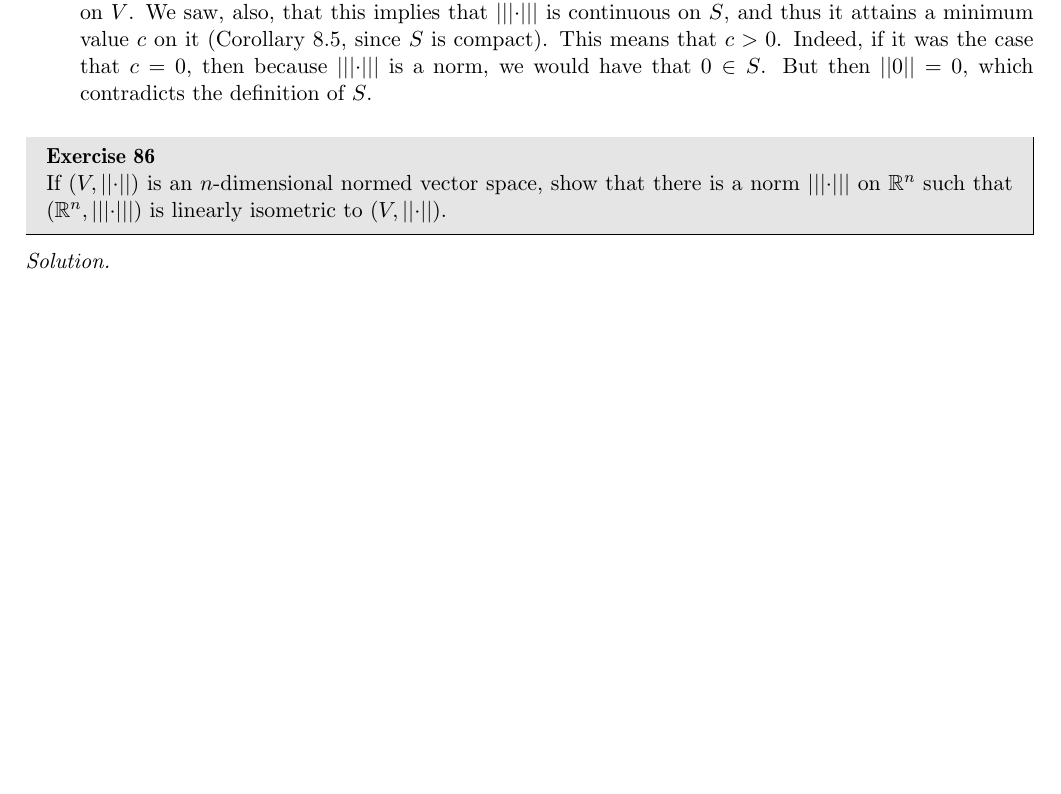
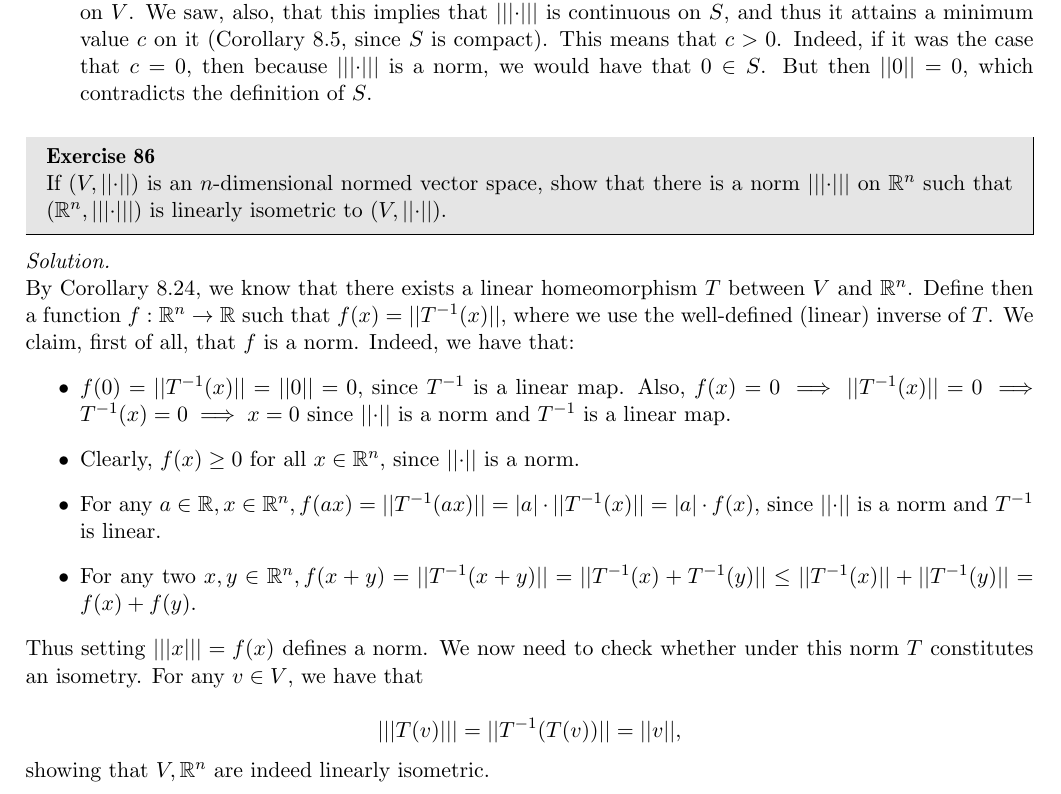
Before and after one commit to geomlyd/math_solutions, a LaTeX thesis (carothers_ra/main.tex, which reads carothers_ra/ch8.tex): part of page 120 of 121, cut so that both start at the same text, the shorter picture padded with empty space. Compiled offline with pdfLaTeX.

Commit message:
Carothers Ex. 8.86

```diff
--- a/carothers_ra/ch8.tex
+++ b/carothers_ra/ch8.tex
@@ -1166,7 +1166,24 @@
 
 \begin{solution}
 
+    By Corollary 8.24, we know that there exists a linear homeomorphism $T$ between $V$ and $\mathbb{R}^n$.
+    Define then a function $f: \mathbb{R}^n \rightarrow \mathbb{R}$ such that $f(x) = \lvert \lvert T^{-1}(x) \rvert \rvert$, where we use the well-defined (linear) inverse of $T$.
+    We claim, first of all, that $f$ is a norm.
+    Indeed, we have that:
+    \begin{itemize}
+        \item $f(0) = \lvert \lvert T^{-1}(x) \rvert \rvert = \lvert \lvert 0 \rvert \rvert = 0$, since $T^{-1}$ is a linear map.
+        Also, $f(x) = 0 \implies \lvert \lvert T^{-1}(x) \rvert \rvert = 0 \implies T^{-1}(x) = 0 \implies x = 0$ since $\lvert \lvert \cdot \rvert \rvert$ is a norm and $T^{-1}$ is a linear map.
+        \item Clearly, $f(x) \geq 0$ for all $x \in \mathbb{R}^n$, since $\lvert \lvert \cdot \rvert \rvert$ is a norm.
+        \item For any $a \in \mathbb{R}, x \in \mathbb{R}^n, f(ax) = \lvert \lvert T^{-1}(ax) \rvert \rvert = \lvert a \rvert \cdot \lvert \lvert T^{-1}(x) \rvert \rvert = \lvert a \rvert \cdot f(x)$, since $\lvert \lvert \cdot \rvert \rvert$ is a norm and $T^{-1}$ is linear.
+        \item For any two $x, y \in \mathbb{R}^n, f(x + y) = \lvert \lvert T^{-1}(x + y) \rvert \rvert = \lvert \lvert T^{-1}(x) + T^{-1}(y) \rvert \rvert \leq \lvert \lvert T^{-1}(x) \rvert \rvert + \lvert \lvert T^{-1}(y) \rvert \rvert = f(x) + f(y)$.
+    \end{itemize}
+    Thus setting $\lvert \lvert \lvert x \rvert \rvert \rvert = f(x)$ defines a norm.
+    We now need to check whether under this norm $T$ constitutes an isometry.
+    For any $v \in V$, we have that
 
+    \[\lvert \lvert \lvert T(v) \rvert \rvert \rvert = \lvert \lvert T^{-1}(T(v)) \rvert \rvert = \lvert \lvert v \rvert \rvert,\]
+
+    showing that $V, \mathbb{R}^n$ are indeed linearly isometric.
 \end{solution}
 
 \newpage
```
Also changed, not shown: carothers_ra/main.pdf.
